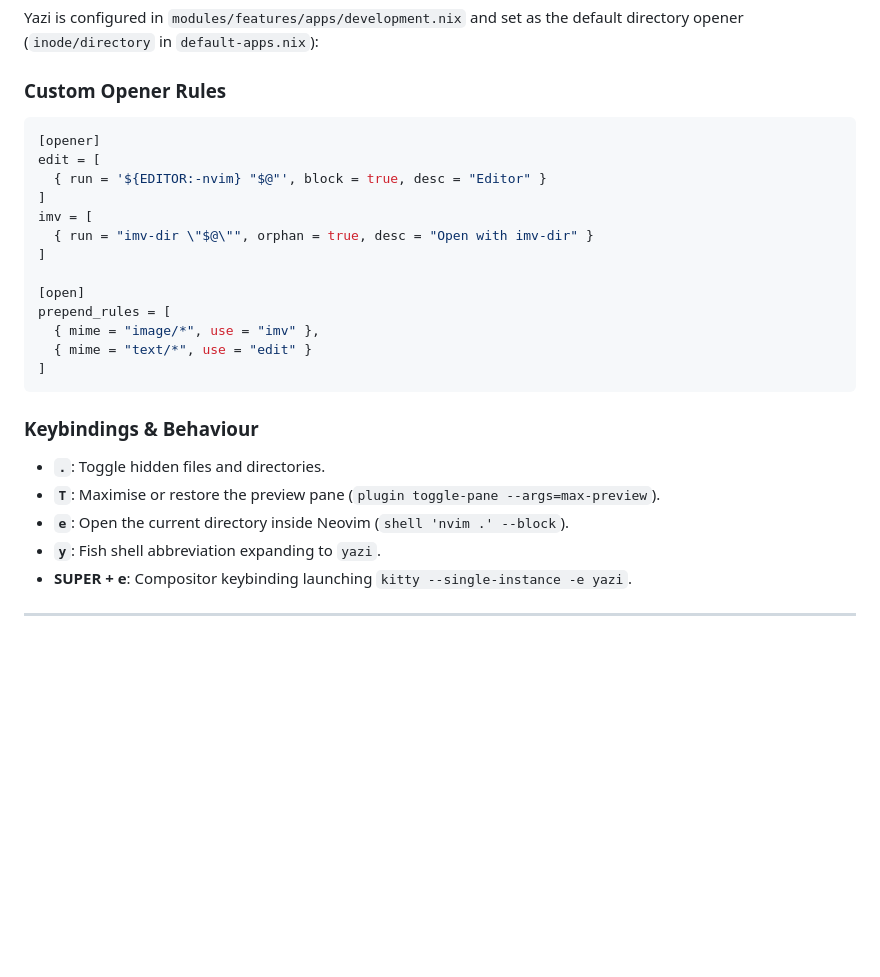
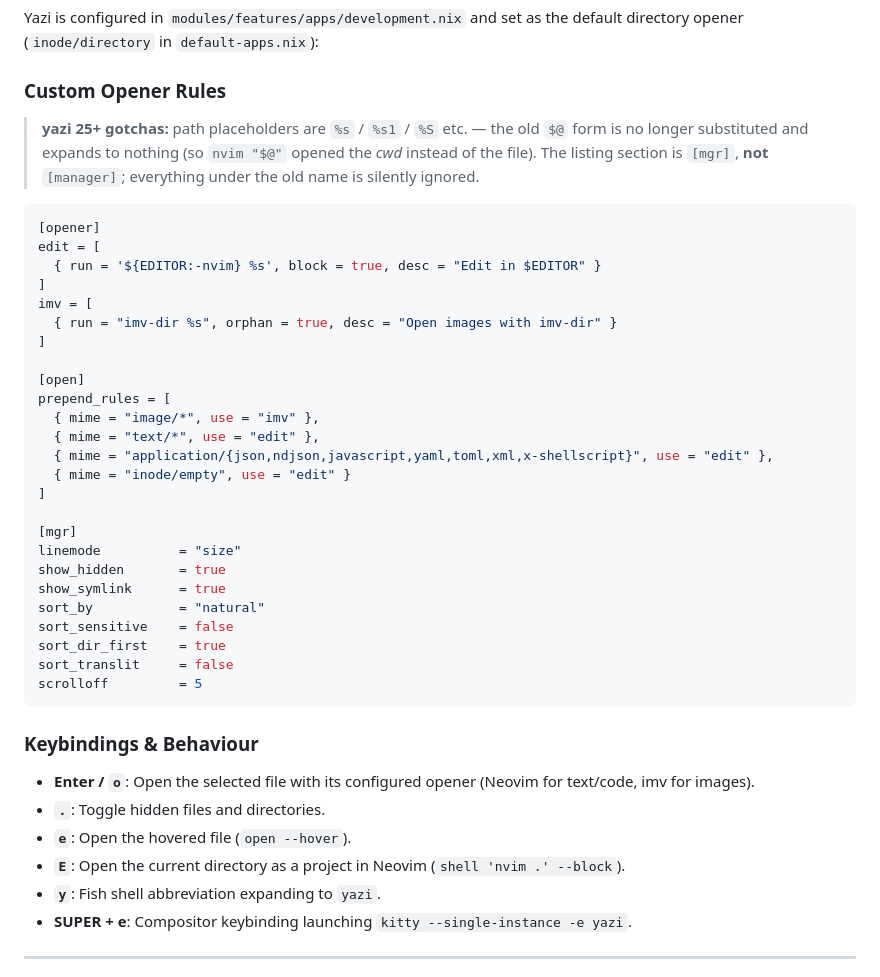
Before and after one commit to Ssnibles/NixConfig, a Markdown page: docs/wiki/terminal-workflow.md, the part around the change. Drawn GitHub-style; blank space fills up the shorter version.

Commit message:
docs(yazi): update terminal workflow for yazi 25+

````diff
--- a/docs/wiki/terminal-workflow.md
+++ b/docs/wiki/terminal-workflow.md
@@ -109,27 +109,45 @@ Yazi is configured in `modules/features/apps/development.nix` and set as the def
 
 ### Custom Opener Rules
 
+> **yazi 25+ gotchas:** path placeholders are `%s` / `%s1` / `%S` etc. — the
+> old `$@` form is no longer substituted and expands to nothing (so `nvim "$@"`
+> opened the *cwd* instead of the file). The listing section is `[mgr]`, **not**
+> `[manager]`; everything under the old name is silently ignored.
+
 ```toml
 [opener]
 edit = [
-  { run = '${EDITOR:-nvim} "$@"', block = true, desc = "Editor" }
+  { run = '${EDITOR:-nvim} %s', block = true, desc = "Edit in $EDITOR" }
 ]
 imv = [
-  { run = "imv-dir \"$@\"", orphan = true, desc = "Open with imv-dir" }
+  { run = "imv-dir %s", orphan = true, desc = "Open images with imv-dir" }
 ]
 
 [open]
 prepend_rules = [
   { mime = "image/*", use = "imv" },
-  { mime = "text/*", use = "edit" }
+  { mime = "text/*", use = "edit" },
+  { mime = "application/{json,ndjson,javascript,yaml,toml,xml,x-shellscript}", use = "edit" },
+  { mime = "inode/empty", use = "edit" }
 ]
+
+[mgr]
+linemode          = "size"
+show_hidden       = true
+show_symlink      = true
+sort_by           = "natural"
+sort_sensitive    = false
+sort_dir_first    = true
+sort_translit     = false
+scrolloff         = 5
 ```
 
 ### Keybindings & Behaviour
 
+- **Enter / `o`**: Open the selected file with its configured opener (Neovim for text/code, imv for images).
 - **`.`**: Toggle hidden files and directories.
-- **`T`**: Maximise or restore the preview pane (`plugin toggle-pane --args=max-preview`).
-- **`e`**: Open the current directory inside Neovim (`shell 'nvim .' --block`).
+- **`e`**: Open the hovered file (`open --hover`).
+- **`E`**: Open the current directory as a project in Neovim (`shell 'nvim .' --block`).
 - **`y`**: Fish shell abbreviation expanding to `yazi`.
 - **SUPER + e**: Compositor keybinding launching `kitty --single-instance -e yazi`.
 
````
